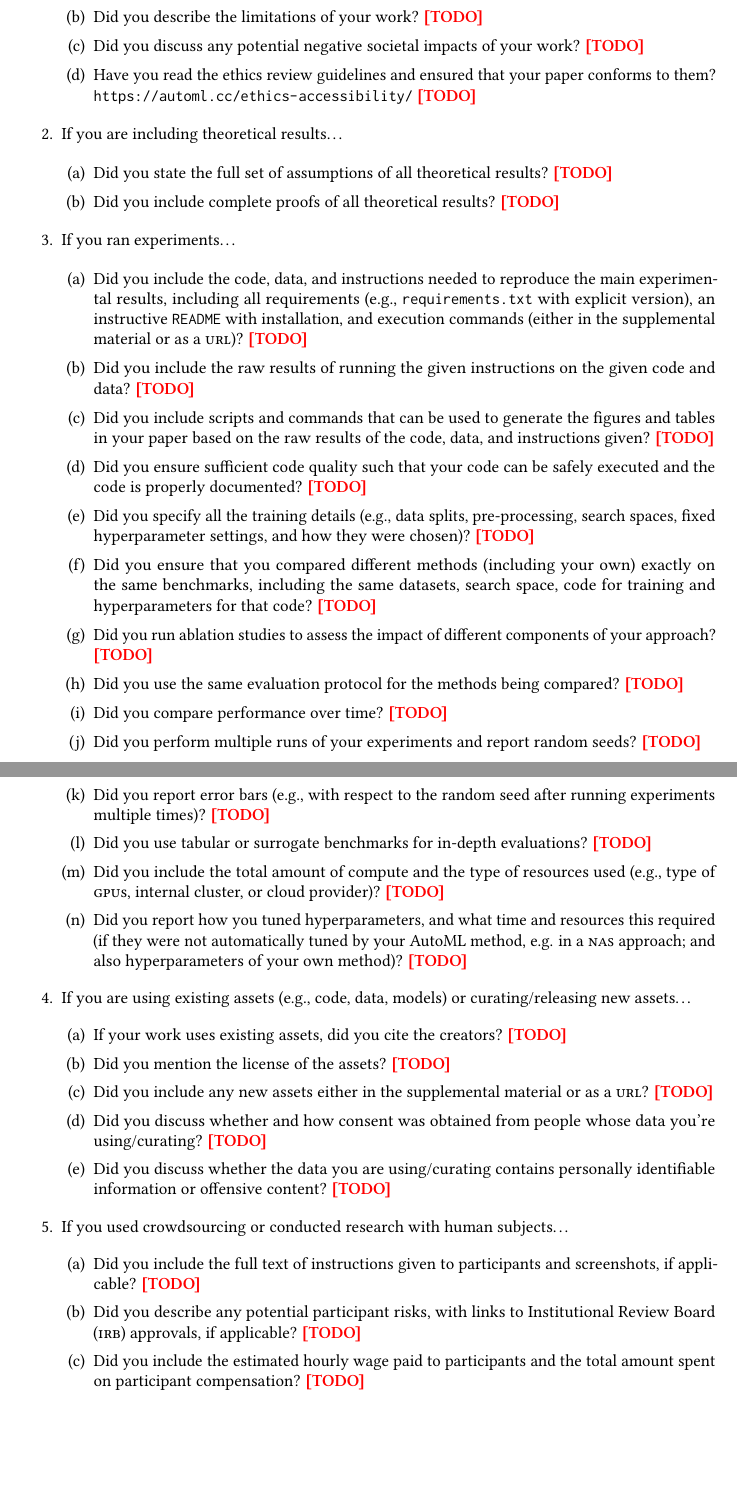
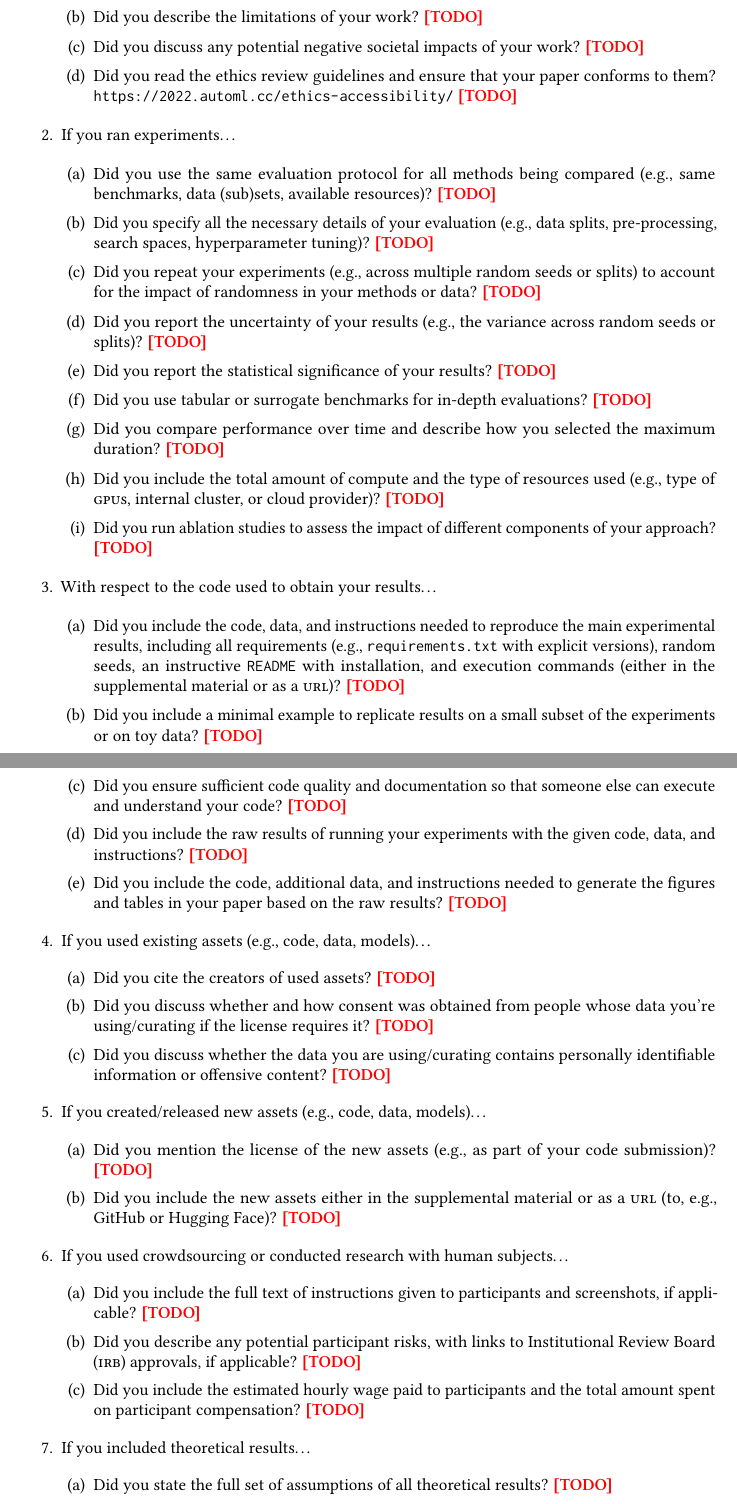
Before and after one commit to automl-conf/LatexTemplate, a LaTeX paper (instructions.tex): two parts of pages 4 and 5 of 5, joined at a grey line, cut so that both start at the same text, the shorter picture padded with empty space. Compiled offline with pdfLaTeX.

Commit message:
Update checklist
new proposal for the submission checklist

```diff
--- a/instructions.tex
+++ b/instructions.tex
@@ -365,21 +366,8 @@ heading above along with the questions/answers below.
     %
     \answerTODO{}
     %
-  \item Have you read the ethics review guidelines and ensured that your paper
-    conforms to them? \url{https://automl.cc/ethics-accessibility/}
-    %
-    \answerTODO{}
-    %
-  \end{enumerate}
-  %
-\item If you are including theoretical results\dots
-  %
-  \begin{enumerate}
-  \item Did you state the full set of assumptions of all theoretical results?
-    %
-    \answerTODO{}
-    %
-  \item Did you include complete proofs of all theoretical results?
+  \item Did you read the ethics review guidelines and ensure that your paper
+    conforms to them? \url{https://2022.automl.cc/ethics-accessibility/}
     %
     \answerTODO{}
     %
@@ -388,39 +376,38 @@ heading above along with the questions/answers below.
 \item If you ran experiments\dots
   %
   \begin{enumerate}
-  \item Did you include the code, data, and instructions needed to reproduce the
-    main experimental results, including all requirements (e.g.,
-    \texttt{requirements.txt} with explicit version), an instructive
-    \texttt{README} with installation, and execution commands (either in the
-    supplemental material or as a \textsc{url})?
+  \item Did you use the same evaluation protocol for all methods being compared (e.g.,
+    same benchmarks, data (sub)sets, available resources)?
     %
     \answerTODO{}
     %
-  \item Did you include the raw results of running the given instructions on the
-    given code and data?
+  \item Did you specify all the necessary details of your evaluation (e.g., data splits,
+    pre-processing, search spaces, hyperparameter tuning)?
     %
     \answerTODO{}
     %
-  \item Did you include scripts and commands that can be used to generate the
-    figures and tables in your paper based on the raw results of the code, data,
-    and instructions given?
+  \item Did you repeat your experiments (e.g., across multiple random seeds or splits) to account for the impact of randomness in your methods or data?
     %
     \answerTODO{}
     %
-  \item Did you ensure sufficient code quality such that your code can be safely
-    executed and the code is properly documented?
+  \item Did you report the uncertainty of your results (e.g., the variance across random seeds or splits)?
     %
     \answerTODO{}
     %
-  \item Did you specify all the training details (e.g., data splits,
-    pre-processing, search spaces, fixed hyperparameter settings, and how they
-    were chosen)?
+  \item Did you report the statistical significance of your results?
     %
     \answerTODO{}
     %
-  \item Did you ensure that you compared different methods (including your own)
-    exactly on the same benchmarks, including the same datasets, search space,
-    code for training and hyperparameters for that code?
+  \item Did you use tabular or surrogate benchmarks for in-depth evaluations?
+    %
+    \answerTODO{}
+    %
+  \item Did you compare performance over time and describe how you selected the maximum duration?
+    %
+    \answerTODO{}
+    %
+  \item Did you include the total amount of compute and the type of resources
+    used (e.g., type of \textsc{gpu}s, internal cluster, or cloud provider)?
     %
     \answerTODO{}
     %
@@ -429,65 +416,70 @@ heading above along with the questions/answers below.
     %
     \answerTODO{}
     %
-  \item Did you use the same evaluation protocol for the methods being compared?
+  \end{enumerate}
+  %
+\item With respect to the code used to obtain your results\dots
+  %
+  \begin{enumerate}
+\item Did you include the code, data, and instructions needed to reproduce the
+    main experimental results, including all requirements (e.g.,
+    \texttt{requirements.txt} with explicit versions), random seeds, an instructive
+    \texttt{README} with installation, and execution commands (either in the
+    supplemental material or as a \textsc{url})?
     %
     \answerTODO{}
     %
-  \item Did you compare performance over time?
+  \item Did you include a minimal example to replicate results on a small subset
+    of the experiments or on toy data?
     %
     \answerTODO{}
     %
-  \item Did you perform multiple runs of your experiments and report random seeds?
+  \item Did you ensure sufficient code quality and documentation so that someone else
+    can execute and understand your code?
     %
     \answerTODO{}
     %
-  \item Did you report error bars (e.g., with respect to the random seed after
-    running experiments multiple times)?
+  \item Did you include the raw results of running your experiments with the given
+    code, data, and instructions?
     %
     \answerTODO{}
     %
-  \item Did you use tabular or surrogate benchmarks for in-depth evaluations?
-    %
-    \answerTODO{}
-    %
-  \item Did you include the total amount of compute and the type of resources
-    used (e.g., type of \textsc{gpu}s, internal cluster, or cloud provider)?
-    %
-    \answerTODO{}
-    %
-  \item Did you report how you tuned hyperparameters, and what time and
-    resources this required (if they were not automatically tuned by your AutoML
-    method, e.g. in a \textsc{nas} approach; and also hyperparameters of your
-    own method)?
+  \item Did you include the code, additional data, and instructions needed to generate
+    the figures and tables in your paper based on the raw results?
     %
     \answerTODO{}
     %
   \end{enumerate}
   %
-\item If you are using existing assets (e.g., code, data, models) or
-  curating/releasing new assets\dots
+\item If you used existing assets (e.g., code, data, models)\dots
   %
   \begin{enumerate}
-  \item If your work uses existing assets, did you cite the creators?
-    %
-    \answerTODO{}
-    %
-  \item Did you mention the license of the assets?
-    %
-    \answerTODO{}
-    %
-  \item Did you include any new assets either in the supplemental material or as
-    a \textsc{url}?
+  \item Did you cite the creators of used assets?
     %
     \answerTODO{}
     %
   \item Did you discuss whether and how consent was obtained from people whose
-    data you're using/curating?
+    data you're using/curating if the license requires it?
     %
     \answerTODO{}
     %
   \item Did you discuss whether the data you are using/curating contains
     personally identifiable information or offensive content?
+    %
+    \answerTODO{}
+    %
+  \end{enumerate}
+  %
+\item If you created/released new assets (e.g., code, data, models)\dots
+  %
+  \begin{enumerate}
+    %
+    \item Did you mention the license of the new assets (e.g., as part of your code submission)?
+    %
+    \answerTODO{}
+    %
+    \item Did you include the new assets either in the supplemental material or as
+    a \textsc{url} (to, e.g., GitHub or Hugging Face)?
     %
     \answerTODO{}
     %
@@ -512,8 +504,20 @@ heading above along with the questions/answers below.
     \answerTODO{}
     %
   \end{enumerate}
+\item If you included theoretical results\dots
+  %
+  \begin{enumerate}
+  \item Did you state the full set of assumptions of all theoretical results?
+    %
+    \answerTODO{}
+    %
+  \item Did you include complete proofs of all theoretical results?
+    %
+    \answerTODO{}
+    %
+  \end{enumerate}
+  %
 \end{enumerate}
-
 \begin{acknowledgements}
   The authors have many people to thank!
 \end{acknowledgements}
```
Also changed, not shown: instructions.tex (1 more changed lines).
